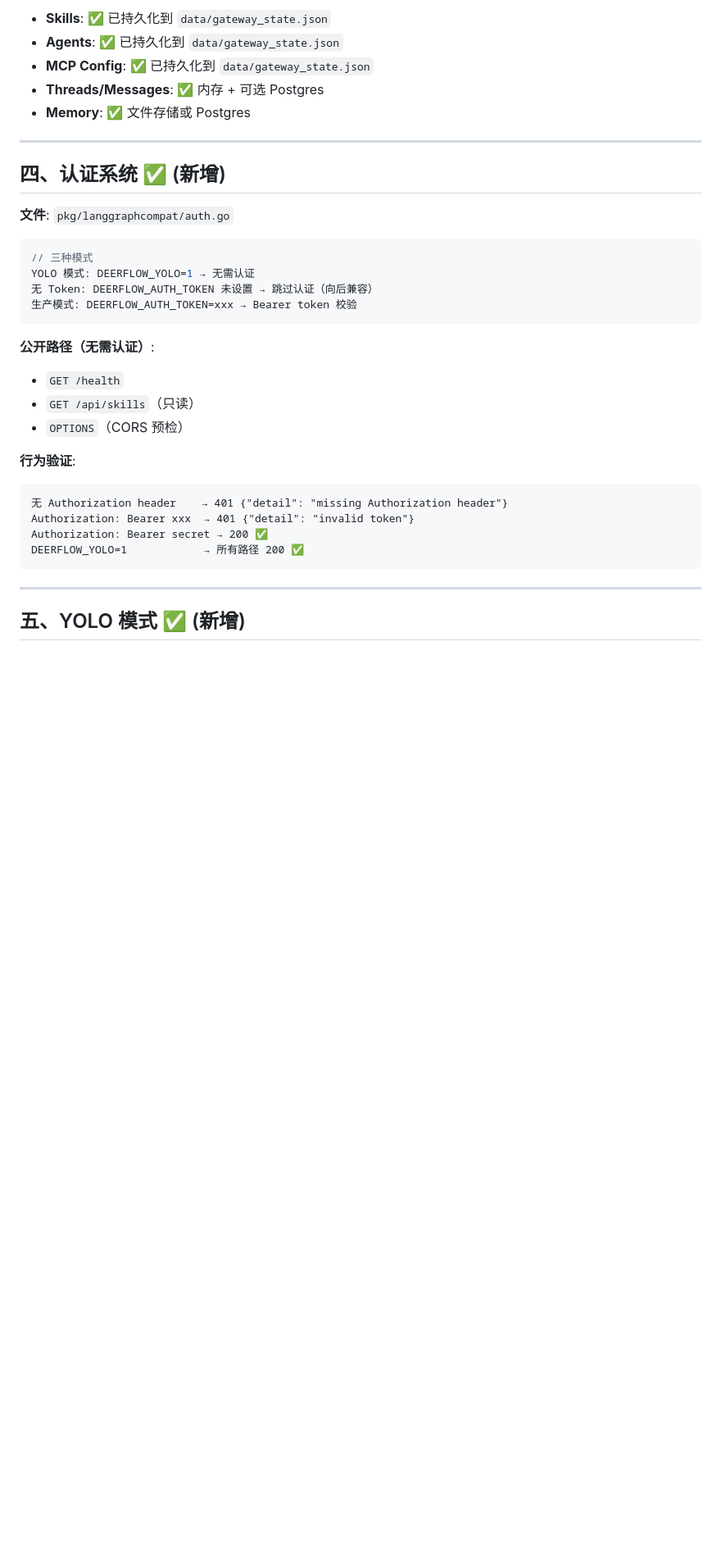
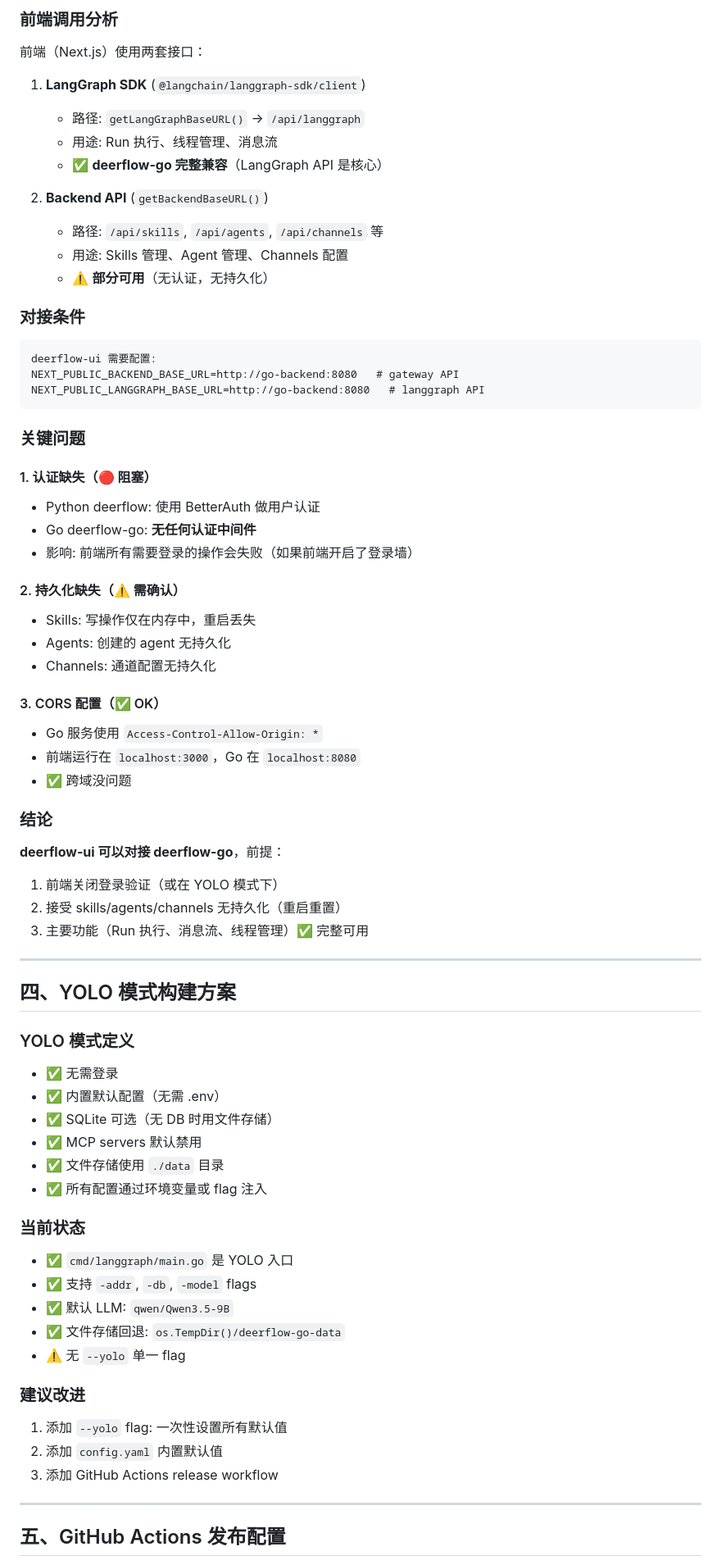
Before and after one commit to axeprpr/deerflow-go, a Markdown page: deerflow-go-readiness-report.md, the part around one of its changes. Shown at 82% size. Rendered like a GitHub page; blank space fills up the shorter version.

````diff
--- a/deerflow-go-readiness-report.md
+++ b/deerflow-go-readiness-report.md
@@ -53,37 +58,74 @@
 
-- **Skills**: ✅ 已持久化到 `data/gateway_state.json`
-- **Agents**: ✅ 已持久化到 `data/gateway_state.json`
-- **MCP Config**: ✅ 已持久化到 `data/gateway_state.json`
-- **Threads/Messages**: ✅ 内存 + 可选 Postgres
-- **Memory**: ✅ 文件存储或 Postgres
+### 前端调用分析
+
+前端（Next.js）使用两套接口：
+
+1. **LangGraph SDK** (`@langchain/langgraph-sdk/client`)
+   - 路径: `getLangGraphBaseURL()` → `/api/langgraph`
+   - 用途: Run 执行、线程管理、消息流
+   - ✅ **deerflow-go 完整兼容**（LangGraph API 是核心）
+
+2. **Backend API** (`getBackendBaseURL()`)
+   - 路径: `/api/skills`, `/api/agents`, `/api/channels` 等
+   - 用途: Skills 管理、Agent 管理、Channels 配置
+   - ⚠️ **部分可用**（无认证，无持久化）
+
+### 对接条件
+
+```
+deerflow-ui 需要配置:
+NEXT_PUBLIC_BACKEND_BASE_URL=http://go-backend:8080   # gateway API
+NEXT_PUBLIC_LANGGRAPH_BASE_URL=http://go-backend:8080   # langgraph API
+```
+
+### 关键问题
+
+#### 1. 认证缺失（🔴 阻塞）
+- Python deerflow: 使用 BetterAuth 做用户认证
+- Go deerflow-go: **无任何认证中间件**
+- 影响: 前端所有需要登录的操作会失败（如果前端开启了登录墙）
+
+#### 2. 持久化缺失（⚠️ 需确认）
+- Skills: 写操作仅在内存中，重启丢失
+- Agents: 创建的 agent 无持久化
+- Channels: 通道配置无持久化
+
+#### 3. CORS 配置（✅ OK）
+- Go 服务使用 `Access-Control-Allow-Origin: *`
+- 前端运行在 `localhost:3000`，Go 在 `localhost:8080`
+- ✅ 跨域没问题
+
+### 结论
+**deerflow-ui 可以对接 deerflow-go**，前提：
+1. 前端关闭登录验证（或在 YOLO 模式下）
+2. 接受 skills/agents/channels 无持久化（重启重置）
+3. 主要功能（Run 执行、消息流、线程管理）✅ 完整可用
 
 ---
 
-## 四、认证系统 ✅ (新增)
+## 四、YOLO 模式构建方案
 
-**文件**: `pkg/langgraphcompat/auth.go`
+### YOLO 模式定义
+- ✅ 无需登录
+- ✅ 内置默认配置（无需 .env）
+- ✅ SQLite 可选（无 DB 时用文件存储）
+- ✅ MCP servers 默认禁用
+- ✅ 文件存储使用 `./data` 目录
+- ✅ 所有配置通过环境变量或 flag 注入
 
-```go
-// 三种模式
-YOLO 模式: DEERFLOW_YOLO=1 → 无需认证
-无 Token: DEERFLOW_AUTH_TOKEN 未设置 → 跳过认证（向后兼容）
-生产模式: DEERFLOW_AUTH_TOKEN=xxx → Bearer token 校验
-```
+### 当前状态
+- ✅ `cmd/langgraph/main.go` 是 YOLO 入口
+- ✅ 支持 `-addr`, `-db`, `-model` flags
+- ✅ 默认 LLM: `qwen/Qwen3.5-9B`
+- ✅ 文件存储回退: `os.TempDir()/deerflow-go-data`
+- ⚠️ 无 `--yolo` 单一 flag
 
-**公开路径（无需认证）**:
-- `GET /health`
-- `GET /api/skills`（只读）
-- `OPTIONS`（CORS 预检）
-
-**行为验证**:
-```
-无 Authorization header    → 401 {"detail": "missing Authorization header"}
-Authorization: Bearer xxx  → 401 {"detail": "invalid token"}
-Authorization: Bearer secret → 200 ✅
-DEERFLOW_YOLO=1            → 所有路径 200 ✅
-```
+### 建议改进
+1. 添加 `--yolo` flag: 一次性设置所有默认值
+2. 添加 `config.yaml` 内置默认值
+3. 添加 GitHub Actions release workflow
 
 ---
 
-## 五、YOLO 模式 ✅ (新增)
+## 五、GitHub Actions 发布配置
 
````
Also changed, not shown: other parts of deerflow-go-readiness-report.md (+70 -133 lines).
